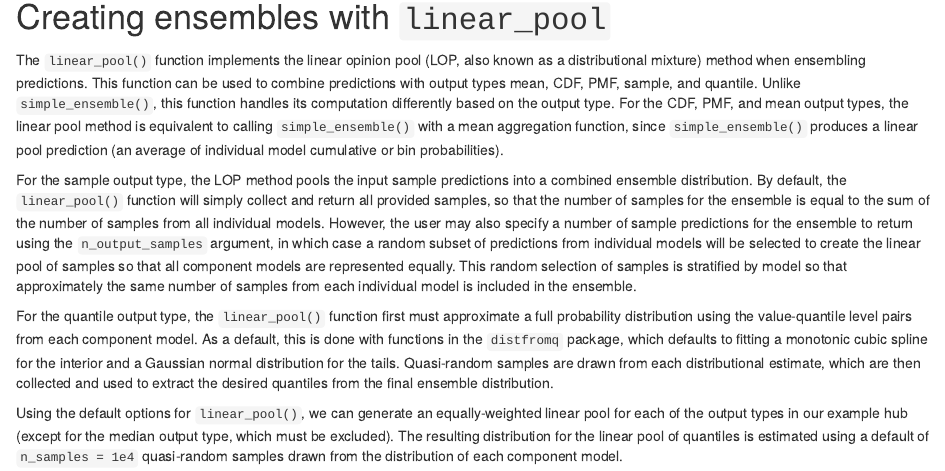
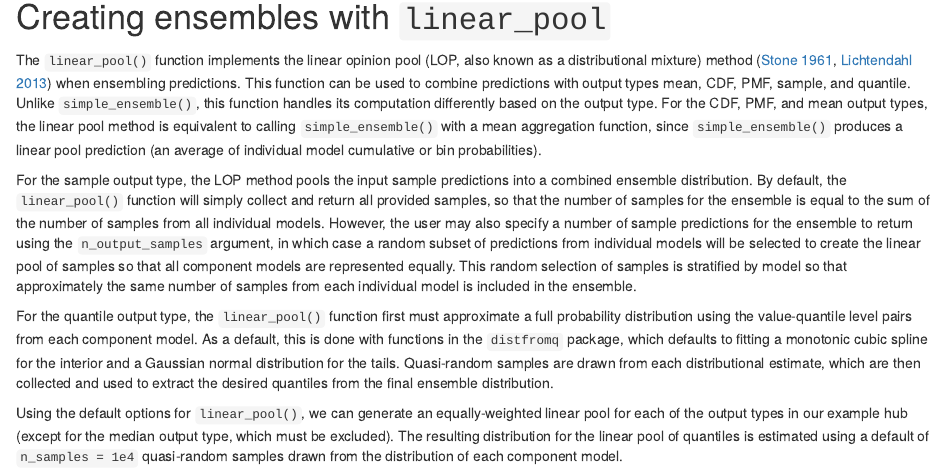
Before and after one commit to hubverse-org/hubEnsembles, an R Markdown document (vignettes/articles/hubEnsembles.Rmd): the page in a window 1100 px wide, from 3250 px down. Rendered offline with R 4.5, knitr and Pandoc, with nearby package versions; some code elsewhere in the file could not run offline.

Commit message:
Add LOP citation to package article

```diff
--- a/vignettes/articles/hubEnsembles.Rmd
+++ b/vignettes/articles/hubEnsembles.Rmd
@@ -170,7 +170,7 @@ head(weighted_mean_ens, 10)
 
 # Creating ensembles with `linear_pool`
 
-The `linear_pool()` function implements the linear opinion pool (LOP, also known as a distributional mixture) method when ensembling predictions. This function can be used to combine predictions with output types mean, CDF, PMF, sample, and quantile. Unlike `simple_ensemble()`, this function handles its computation differently based on the output type. For the CDF, PMF, and mean output types, the linear pool method is equivalent to calling `simple_ensemble()` with a mean aggregation function, since `simple_ensemble()` produces a linear pool prediction (an average of individual model cumulative or bin probabilities).
+The `linear_pool()` function implements the linear opinion pool (LOP, also known as a distributional mixture) method ([Stone 1961](https://doi.org/10.1214/aoms/1177704873), [Lichtendahl 2013](https://doi.org/10.1287/mnsc.1120.1667)) when ensembling predictions. This function can be used to combine predictions with output types mean, CDF, PMF, sample, and quantile. Unlike `simple_ensemble()`, this function handles its computation differently based on the output type. For the CDF, PMF, and mean output types, the linear pool method is equivalent to calling `simple_ensemble()` with a mean aggregation function, since `simple_ensemble()` produces a linear pool prediction (an average of individual model cumulative or bin probabilities).
 
 For the sample output type, the LOP method pools the input sample predictions into a combined ensemble distribution. By default, the `linear_pool()` function will simply collect and return all provided samples, so that the number of samples for the ensemble is equal to the sum of the number of samples from all individual models. However, the user may also specify a number of sample predictions for the ensemble to return using the `n_output_samples` argument, in which case a random subset of predictions from individual models will be selected to create the linear pool of samples so that all component models are represented equally. This random selection of samples is stratified by model so that approximately the same number of samples from each individual model is included in the ensemble.
 
```
